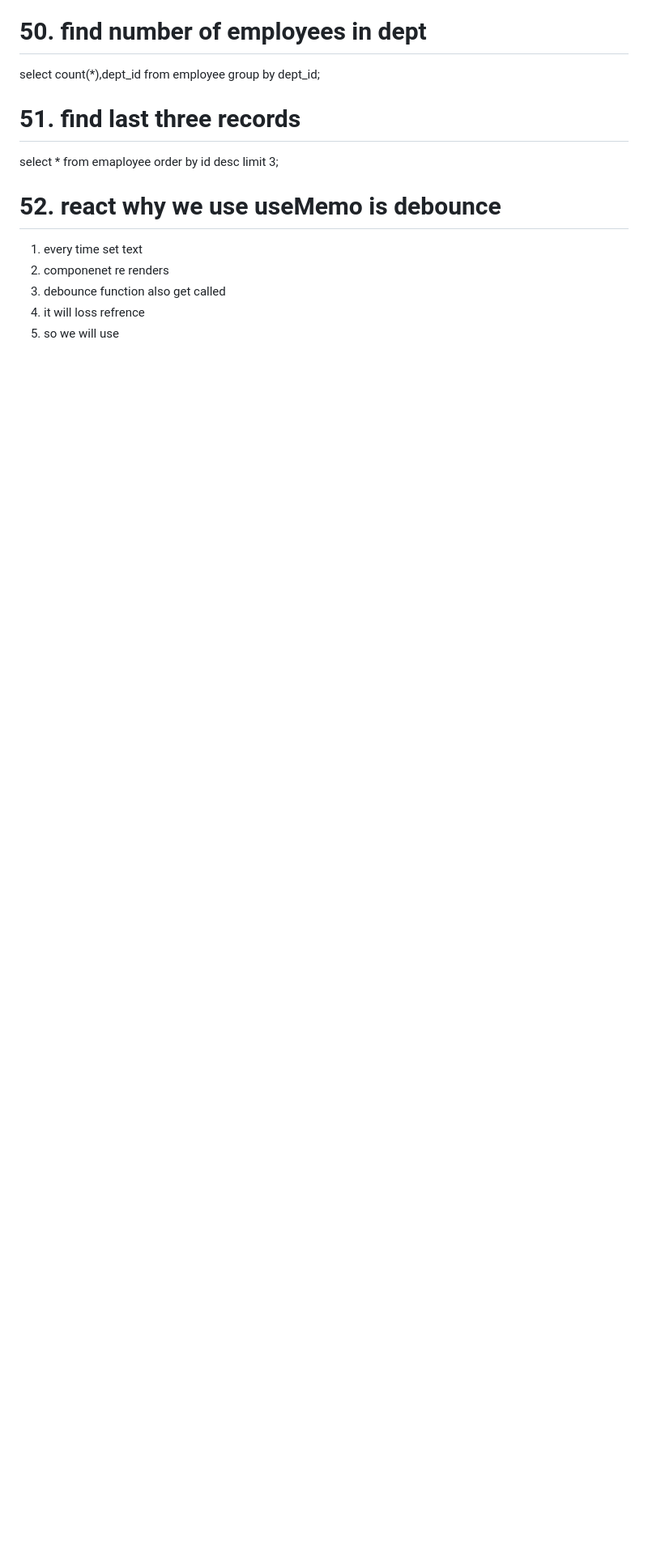
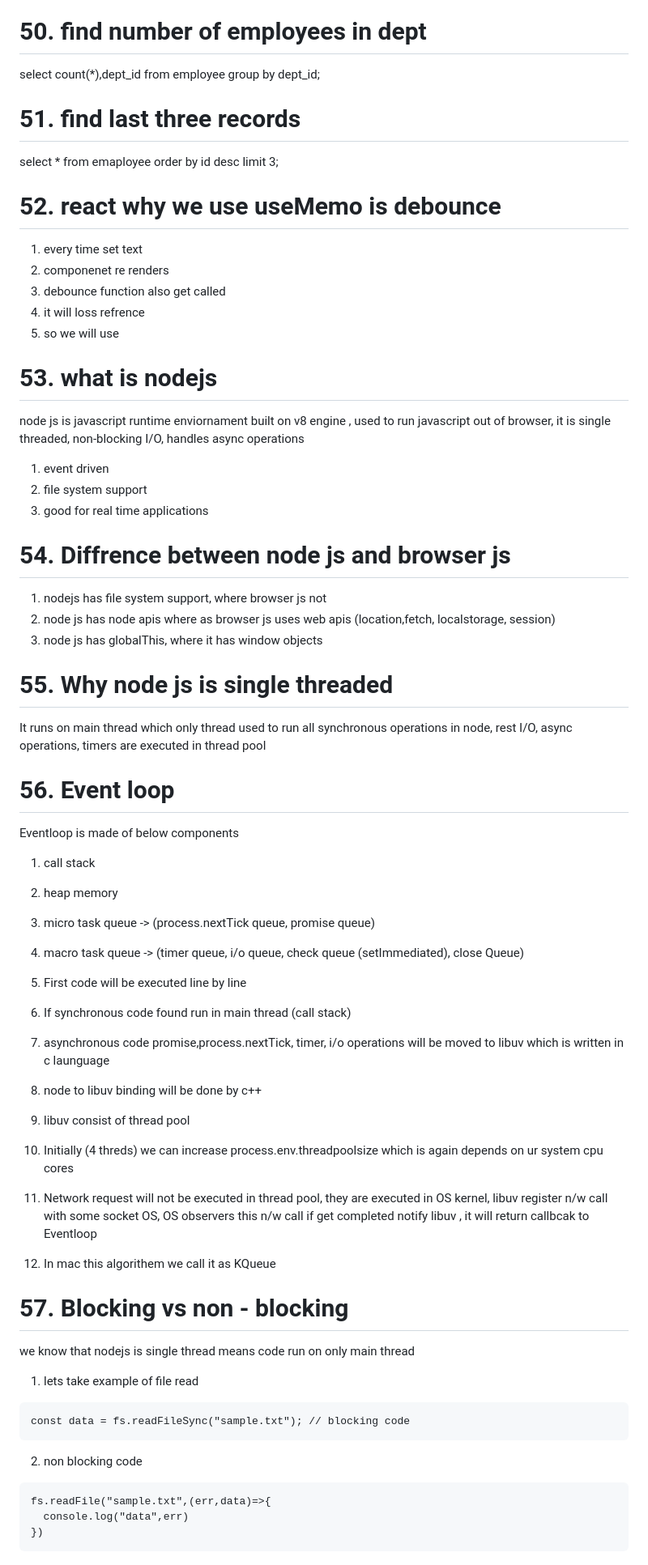
Before and after one commit to oknizam/node_with_sql, a Markdown page: Readme.md, the part around one of its changes. Shown at 81% size. GitHub-like rendering; blank space fills up the shorter version.

Commit message:
Node concepts

```diff
--- a/Readme.md
+++ b/Readme.md
@@ -697,3 +697,57 @@ select * from emaployee order by id desc limit 3;
   3. debounce function also get called
   4. it will loss refrence
   5. so we will use
+
+
+# 53. what is nodejs
+
+node js is javascript runtime enviornament built on v8 engine , used to run javascript out of browser, it is single threaded,  non-blocking I/O, handles async operations
+  1. event driven
+  2. file system support
+  3. good for real time applications
+
+# 54. Diffrence between node js and browser js
+
+  1. nodejs has file system support, where browser js not
+  2. node js has node apis where as browser js uses web apis (location,fetch, localstorage, session)
+  3. node js has globalThis, where it has window objects
+
+
+# 55. Why node js is single threaded
+
+  It runs on main thread which only thread used to run all synchronous operations in node, rest I/O, async operations, timers are executed in thread pool
+
+# 56. Event loop
+
+  Eventloop is made of below components
+
+  1. call stack
+  2. heap memory
+  3. micro task queue -> (process.nextTick queue, promise queue)
+  4. macro task queue -> (timer queue, i/o queue, check queue (setImmediated), close Queue)
+
+  1. First code will be executed line by line
+  2. If synchronous code found run in main thread (call stack)
+  3. asynchronous code promise,process.nextTick, timer, i/o operations will be moved to libuv which is written in c launguage
+  4. node to libuv binding will be done by c++
+  5. libuv consist of thread pool
+  6. Initially (4 threds) we can increase process.env.threadpoolsize which is again depends on ur system cpu cores
+  7. Network request will not be executed in thread pool, they are executed in OS kernel, libuv register n/w call with some socket OS, OS observers this n/w call if get completed notify libuv , it will return callbcak to Eventloop
+  8. In mac this algorithem we call it as KQueue
+
+
+# 57. Blocking vs non - blocking
+
+  we know that nodejs is single thread means code run on only main thread
+
+  1. lets take example of file read
+
+    const data = fs.readFileSync("sample.txt"); // blocking code
+
+  2. non blocking code
+
+    fs.readFile("sample.txt",(err,data)=>{
+      console.log("data",err)
+    })
+
+
```
Also changed, not shown: other parts of Readme.md (+49 -0 lines).
